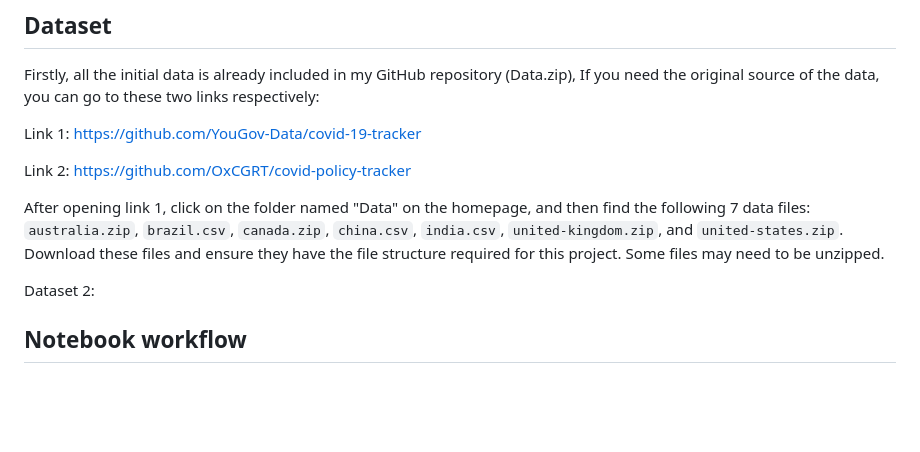
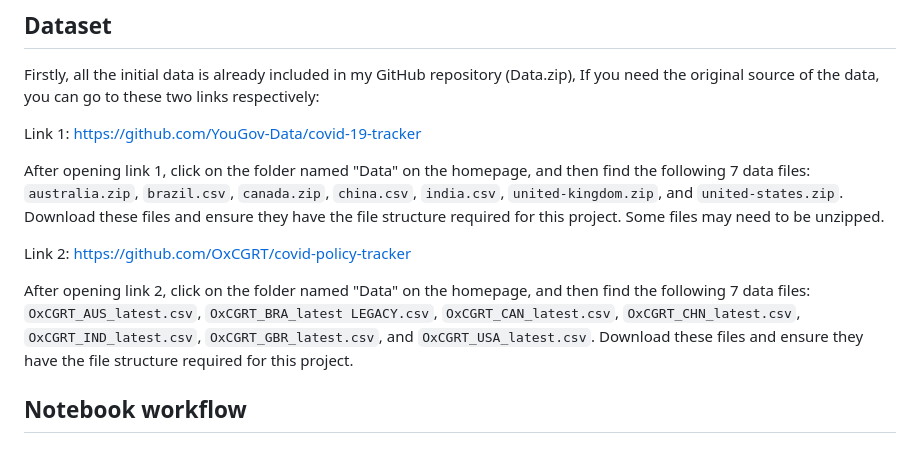
Before and after one commit to ZixaunZhao/COVID-19-Protective-Behavior-Cross-National-Analysis, a Markdown page: README.md, the part around the change. Rendered like a GitHub page; blank space fills up the shorter version.

```diff
--- a/README.md
+++ b/README.md
@@ -73,14 +73,12 @@ Firstly, all the initial data is already included in my GitHub repository (Data.
 
 Link 1: https://github.com/YouGov-Data/covid-19-tracker
 
-Link 2: https://github.com/OxCGRT/covid-policy-tracker
-
-
 After opening link 1, click on the folder named "Data" on the homepage, and then find the following 7 data files: `australia.zip`,  `brazil.csv`, `canada.zip`, `china.csv`, `india.csv`, `united-kingdom.zip`, and `united-states.zip`. Download these files and ensure they have the file structure required for this project. Some files may need to be unzipped.
 
 
+Link 2: https://github.com/OxCGRT/covid-policy-tracker
 
-Dataset 2:
+After opening link 2, click on the folder named "Data" on the homepage, and then find the following 7 data files: `OxCGRT_AUS_latest.csv`,  `OxCGRT_BRA_latest LEGACY.csv`, `OxCGRT_CAN_latest.csv`, `OxCGRT_CHN_latest.csv`, `OxCGRT_IND_latest.csv`, `OxCGRT_GBR_latest.csv`, and `OxCGRT_USA_latest.csv`. Download these files and ensure they have the file structure required for this project.
 
 
 
```
